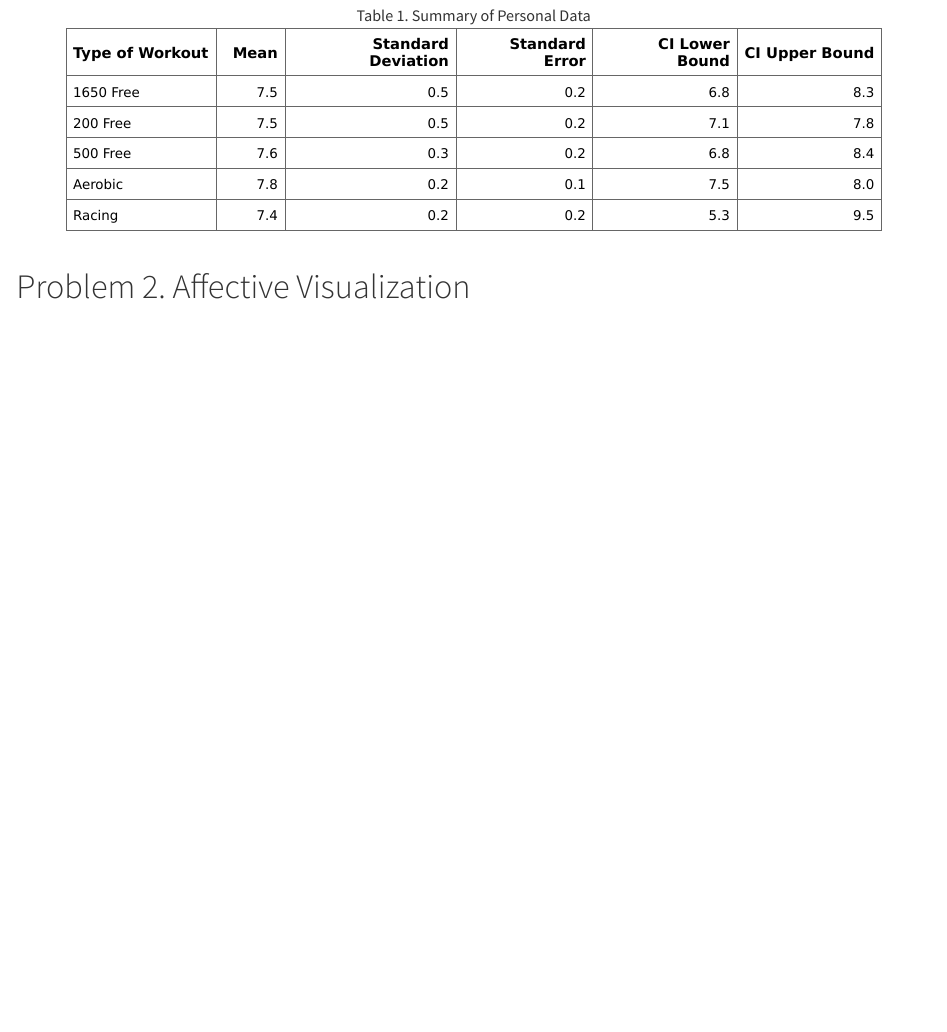
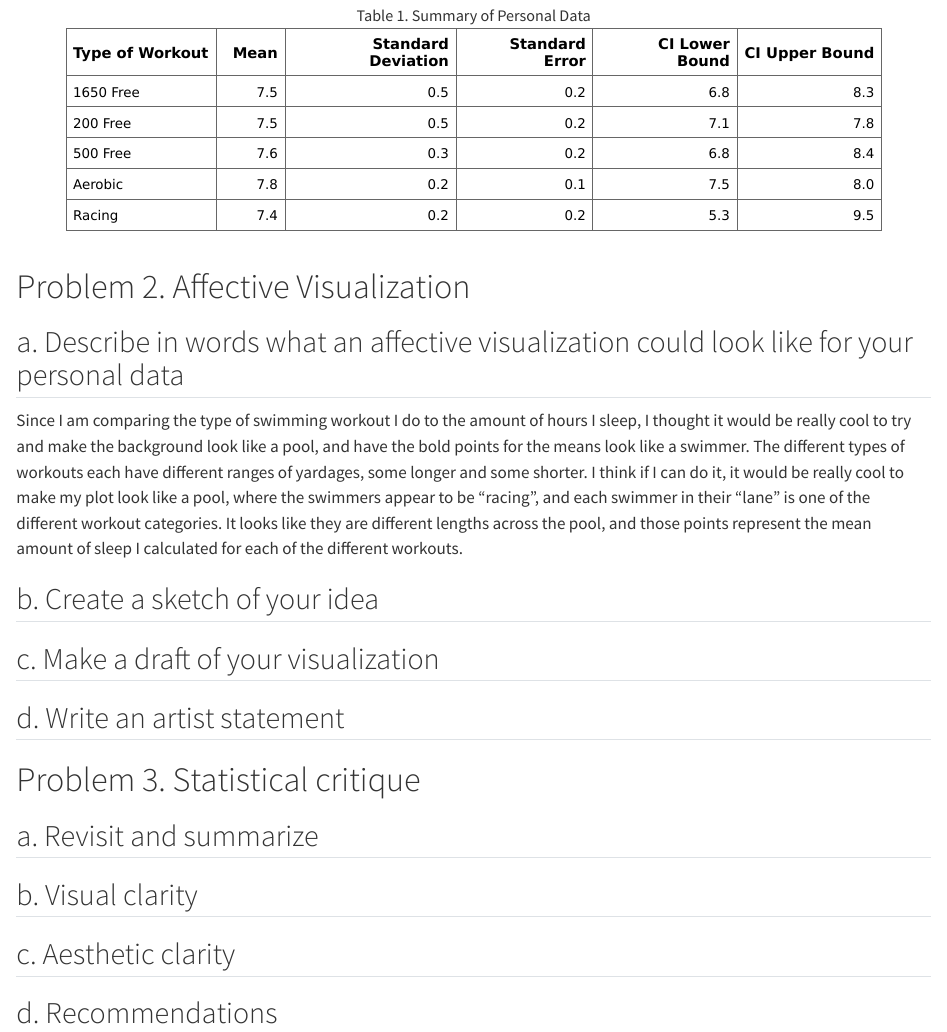
Before and after one commit to ellieschomberg/ENVS-193DS_homework-03, a Quarto document (code/ENVS-193DS_homework-03.qmd): the page in a window 1100 px wide, from 2960 px down. Rendered offline with R 4.5, knitr and Pandoc in place of Quarto, with nearby package versions; code that draws random numbers runs with fixed seeds of ours; long lines of code are wrapped; column names are cleaned by a stand-in for the janitor package.

Commit message:
Described affective visualization, created outline for the rest of the homework assignment

```diff
--- a/code/ENVS-193DS_homework-03.qmd
+++ b/code/ENVS-193DS_homework-03.qmd
@@ -116,3 +116,23 @@ ft
 
 
 # Problem 2. Affective Visualization
+
+## a. Describe in words what an affective visualization could look like for your personal data
+
+Since I am comparing the type of swimming workout I do to the amount of hours I sleep, I thought it would be really cool to try and make the background look like a pool, and have the bold points for the means look like a swimmer. The different types of workouts each have different ranges of yardages, some longer and some shorter. I think if I can do it, it would be really cool to make my plot look like a pool, where the swimmers appear to be "racing", and each swimmer in their "lane" is one of the different workout categories. It looks like they are different lengths across the pool, and those points represent the mean amount of sleep I calculated for each of the different workouts.
+
+## b. Create a sketch of your idea
+
+## c. Make a draft of your visualization
+
+## d. Write an artist statement
+
+# Problem 3. Statistical critique
+
+## a. Revisit and summarize
+
+## b. Visual clarity
+
+## c. Aesthetic clarity
+
+## d. Recommendations
```
